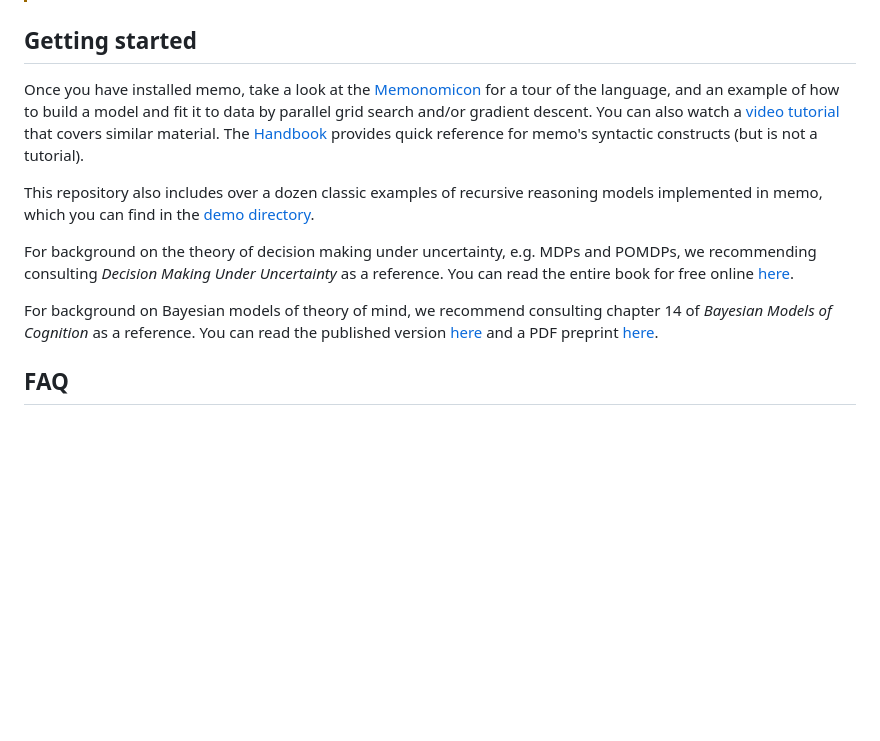
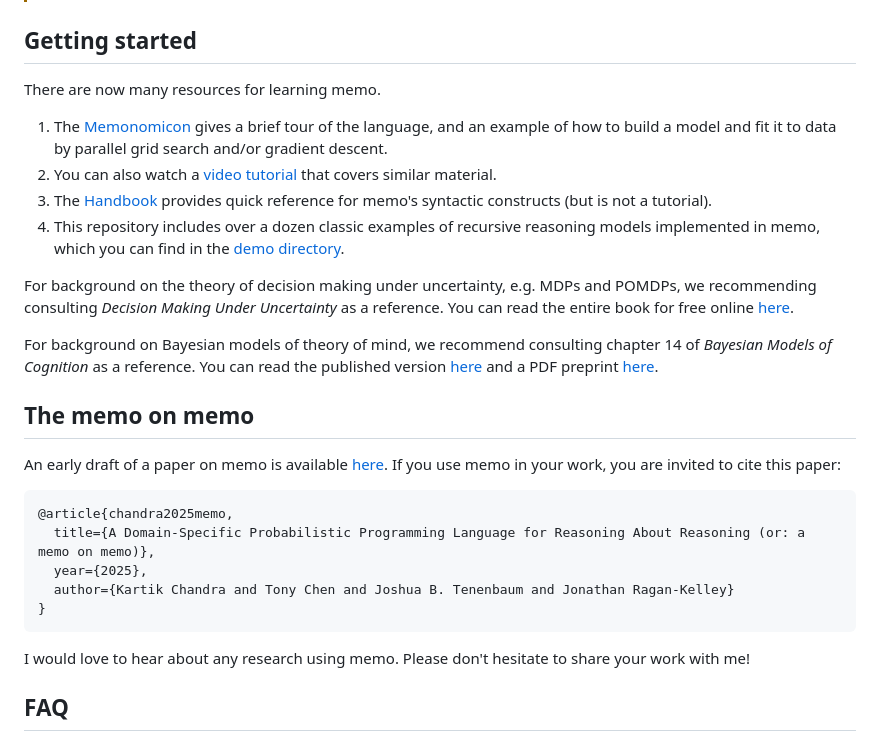
Before and after one commit to kach/memo, a Markdown page: README.md, the part around the change. Rendered like a GitHub page; blank space fills up the shorter version.

````diff
--- a/README.md
+++ b/README.md
@@ -17,13 +17,29 @@ memo stands for: mental modeling, memoized matrix operations, model-expressed-mo
 
 ## Getting started
 
-Once you have installed memo, take a look at the [Memonomicon](./demo/Memonomicon.ipynb) for a tour of the language, and an example of how to build a model and fit it to data by parallel grid search and/or gradient descent. You can also watch a [video tutorial](https://www.dropbox.com/scl/fi/c3jjup1lheowfppbz41zr/memo-live-tutorial.mp4?rlkey=ce7reeadff2nh2ktqh3tubbik&st=lai8yx1h&dl=0) that covers similar material. The [Handbook](./Handbook.pdf) provides quick reference for memo's syntactic constructs (but is not a tutorial).
-
-This repository also includes over a dozen classic examples of recursive reasoning models implemented in memo, which you can find in the [demo directory](./demo/).
+There are now many resources for learning memo.
+1. The [Memonomicon](./demo/Memonomicon.ipynb) gives a brief tour of the language, and an example of how to build a model and fit it to data by parallel grid search and/or gradient descent.
+2. You can also watch a [video tutorial](https://www.dropbox.com/scl/fi/c3jjup1lheowfppbz41zr/memo-live-tutorial.mp4?rlkey=ce7reeadff2nh2ktqh3tubbik&st=lai8yx1h&dl=0) that covers similar material.
+3. The [Handbook](./Handbook.pdf) provides quick reference for memo's syntactic constructs (but is not a tutorial).
+4. This repository includes over a dozen classic examples of recursive reasoning models implemented in memo, which you can find in the [demo directory](./demo/).
 
 For background on the theory of decision making under uncertainty, e.g. MDPs and POMDPs, we recommending consulting _Decision Making Under Uncertainty_ as a reference. You can read the entire book for free online [here](https://algorithmsbook.com/decisionmaking/).
 
 For background on Bayesian models of theory of mind, we recommend consulting chapter 14 of _Bayesian Models of Cognition_ as a reference. You can read the published version [here](https://mitpress.ublish.com/ebook/bayesian-models-of-cognition-reverse-engineering-the-mind-preview/12799/341) and a PDF preprint [here](https://www.tomerullman.org/papers/BBB_chapter14.pdf).
+
+## The memo on memo
+
+An early draft of a paper on memo is available [here](https://cs.stanford.edu/~kach/memo-on-memo.pdf). If you use memo in your work, you are invited to cite this paper:
+
+```bibtex
+@article{chandra2025memo,
+  title={A Domain-Specific Probabilistic Programming Language for Reasoning About Reasoning (or: a memo on memo)},
+  year={2025},
+  author={Kartik Chandra and Tony Chen and Joshua B. Tenenbaum and Jonathan Ragan-Kelley}
+}
+```
+
+I would love to hear about any research using memo. Please don't hesitate to share your work with me!
 
 ## FAQ
 
````
